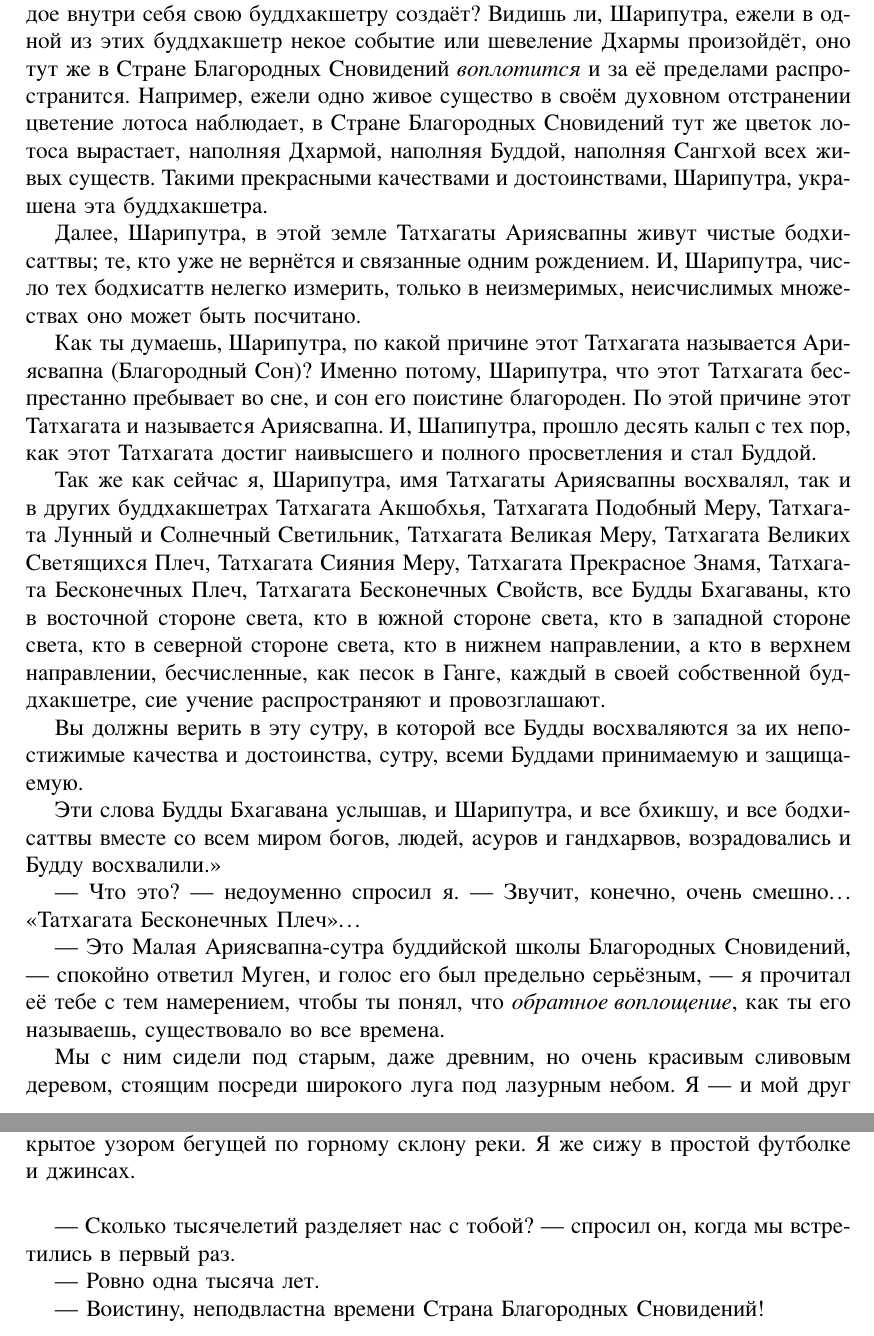
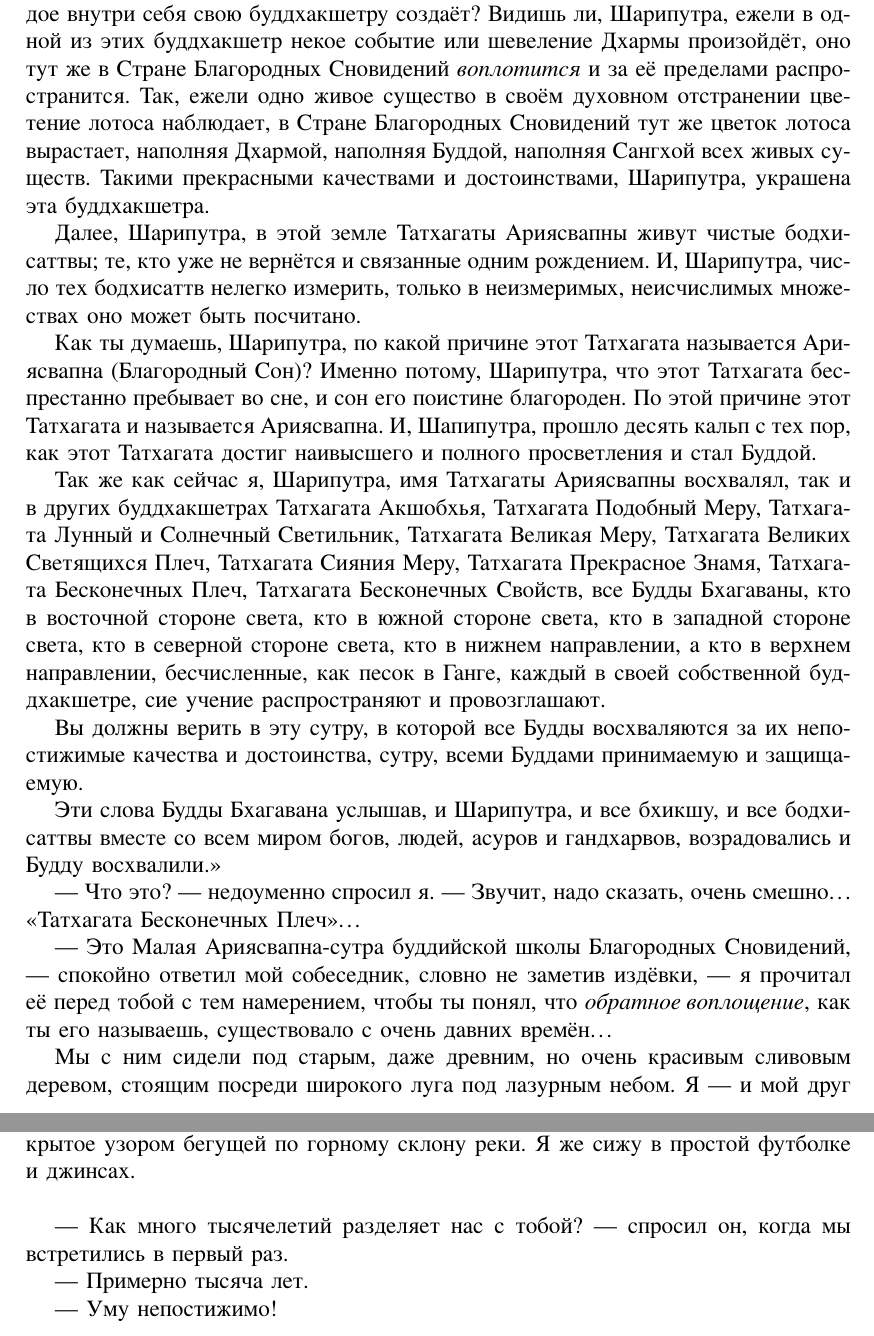
Before and after one commit to thornoar/writing, a LaTeX book (small_world/main.tex): two parts of pages 6 and 7 of 7, joined at a grey line, cut so that both start at the same text. The pictures show the PDF file small_world/main.pdf that the author committed with the source.

Commit message:
13 Oct 2025 (Mon): 00:16

```diff
--- a/small_world/main.tex
+++ b/small_world/main.tex
@@ -172,7 +172,7 @@ Know I'll find you in my dreams\dots>>
 
 Далее, Шарипутра, в Стране Благородных Сновидений небо сделано из ядовито-зелёных изумрудов, а облака сделаны из алых рубинов, а земля сделана из глубоководных сапфиров, прекрасных и красивых. Далее, Шарипутра, там, когда дуют приятные освежающие ветры, ряды драгоценных деревьев и драгоценных сетей с колокольчиками прекрасные звуки издают. Такими качествами и достоинствами, Шарипутра, украшена эта буддхакшетра.
 
-Далее, помнишь ли ты, Шарипутра, что в Стране Благородных Сновидений каждое живое существо в состоянии полного духовного отстранения пребывает, и каждое внутри себя свою буддхакшетру создаёт? Видишь ли, Шарипутра, ежели в одной из этих буддхакшетр некое событие или шевеление Дхармы произойдёт, оно тут же в Стране Благородных Сновидений \textit{воплотится} и за её пределами распространится. Например, ежели одно живое существо в своём духовном отстранении цветение лотоса наблюдает, в Стране Благородных Сновидений тут же цветок лотоса вырастает, наполняя Дхармой, наполняя Буддой, наполняя Сангхой всех живых существ. Такими прекрасными качествами и достоинствами, Шарипутра, украшена эта буддхакшетра.
+Далее, помнишь ли ты, Шарипутра, что в Стране Благородных Сновидений каждое живое существо в состоянии полного духовного отстранения пребывает, и каждое внутри себя свою буддхакшетру создаёт? Видишь ли, Шарипутра, ежели в одной из этих буддхакшетр некое событие или шевеление Дхармы произойдёт, оно тут же в Стране Благородных Сновидений \textit{воплотится} и за её пределами распространится. Так, ежели одно живое существо в своём духовном отстранении цветение лотоса наблюдает, в Стране Благородных Сновидений тут же цветок лотоса вырастает, наполняя Дхармой, наполняя Буддой, наполняя Сангхой всех живых существ. Такими прекрасными качествами и достоинствами, Шарипутра, украшена эта буддхакшетра.
 
 Далее, Шарипутра, в этой земле Татхагаты Ариясвапны живут чистые бодхисаттвы; те, кто уже не вернётся и связанные одним рождением. И, Шарипутра, число тех бодхисаттв нелегко измерить, только в неизмеримых, неисчислимых множествах оно может быть посчитано.
 
@@ -184,20 +184,18 @@ Know I'll find you in my dreams\dots>>
 
 Эти слова Будды Бхагавана услышав, и Шарипутра, и все бхикшу, и все бодхисаттвы вместе со всем миром богов, людей, асуров и гандхарвов, возрадовались и Будду восхвалили.>>
 
---- Что это? --- недоуменно спросил я. --- Звучит, конечно, очень смешно\dots \ <<Татхагата Бесконечных Плеч>>\dots
+--- Что это? --- недоуменно спросил я. --- Звучит, надо сказать, очень смешно\dots \ <<Татхагата Бесконечных Плеч>>\dots
 
---- Это Малая Ариясвапна-сутра буддийской школы Благородных Сновидений, --- спокойно ответил Муген, и голос его был предельно серьёзным, --- я прочитал её тебе с тем намерением, чтобы ты понял, что \textit{обратное воплощение}, как ты его называешь, существовало во все времена.
+--- Это Малая Ариясвапна-сутра буддийской школы Благородных Сновидений, --- спокойно ответил мой собеседник, словно не заметив издёвки, --- я прочитал её перед тобой с тем намерением, чтобы ты понял, что \textit{обратное воплощение}, как ты его называешь, существовало с очень давних времён\dots
 
 Мы с ним сидели под старым, даже древним, но очень красивым сливовым деревом, стоящим посреди широкого луга под лазурным небом. Я --- и мой друг по имени Токигава Муген. Фамилия Токигава пишется иероглифами <<время>> и <<река>>, а имя Муген --- иероглифами <<мечта>> (<<сон>>) и <<реальность>>. Также его можно прочитать как <<бесконечность>>. Муген долго втолковывал мне сложную этимологию своего имени, но чётко я понял лишь одно: значение даётся неспроста, оно обладает глубоким смыслом и пророчит судьбу.\\
 
 Наши встречи происходят весьма спонтанно. Бывает, я не вижу его годами, а бывает, он является в мои сны каждую ночь. На нём обычно широкие штаны хакама, скорее похожие на юбку, два слоя кимоно и красивое хаори, всюду покрытое узором бегущей по горному склону реки. Я же сижу в простой футболке и джинсах.\\
 
---- Сколько тысячелетий разделяет нас с тобой? --- спросил он, когда мы встретились в первый раз.
+--- Как много тысячелетий разделяет нас с тобой? --- спросил он, когда мы встретились в первый раз.
 
---- Ровно одна тысяча лет.
+--- Примерно тысяча лет.
 
---- Воистину, неподвластна времени Страна Благородных Сновидений!\\
-
-
+--- Уму непостижимо!
 
 \end{document}
```
Also changed, not shown: small_world/main.pdf, small_world/main.tex (2 more changed lines), 3 other files.
